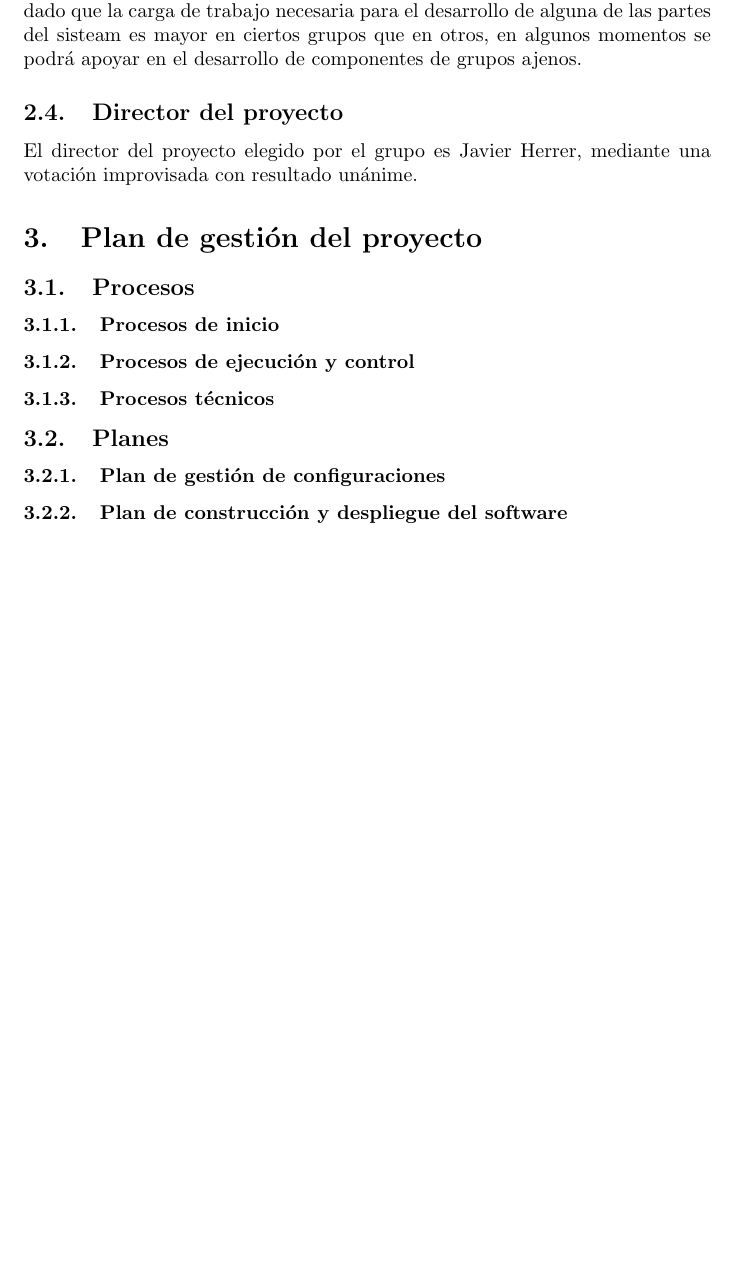
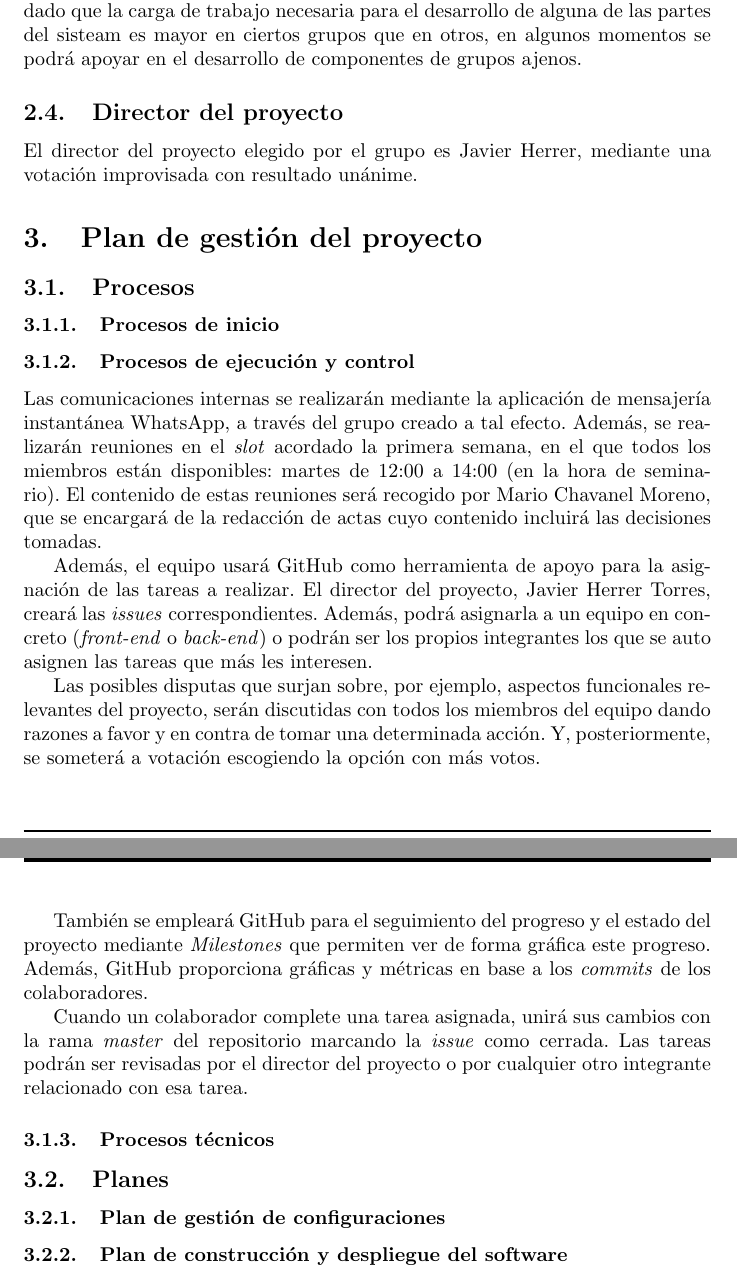
Before and after one commit to UNIZAR-30226-2021-11/plan-GADM-proyecto, a LaTeX document (main.tex): part of page 3 of 3 before the commit and two parts of pages 3 and 4 of 4 after it, the two joined at a grey line, cut so that both start at the same text, the shorter picture padded with empty space. Compiled offline with pdfLaTeX.

Commit message:
Closed #4

```diff
--- a/main.tex
+++ b/main.tex
@@ -117,6 +117,17 @@ El director del proyecto elegido por el grupo es Javier Herrer, mediante una vot
 
 %Cómo se hará la entrega de resultados.
 
+
+Las comunicaciones internas se realizarán mediante la aplicación de mensajería instantánea WhatsApp, a través del grupo creado a tal efecto. Además, se realizarán reuniones en el \textit{slot} acordado la primera semana, en el que todos los miembros están disponibles: martes de 12:00 a 14:00 (en la hora de seminario). El contenido de estas reuniones será recogido por Mario Chavanel Moreno, que se encargará de la redacción de actas cuyo contenido incluirá las decisiones tomadas.
+
+Además, el equipo usará GitHub como herramienta de apoyo para la asignación de las tareas a realizar. El director del proyecto, Javier Herrer Torres, creará las \textit{issues} correspondientes. Además, podrá asignarla a un equipo en concreto (\textit{front-end} o \textit{back-end}) o podrán ser los propios integrantes los que se auto asignen las tareas que más les interesen.
+
+Las posibles disputas que surjan sobre, por ejemplo, aspectos funcionales relevantes del proyecto, serán discutidas con todos los miembros del equipo dando razones a favor y en contra de tomar una determinada acción. Y, posteriormente, se someterá a votación escogiendo la opción con más votos.
+
+También se empleará GitHub para el seguimiento del progreso y el estado del proyecto mediante \textit{Milestones} que permiten ver de forma gráfica este progreso. Además, GitHub proporciona gráficas y métricas en base a los \textit{commits} de los colaboradores.
+
+Cuando un colaborador complete una tarea asignada, unirá sus cambios con la rama \textit{master} del repositorio marcando la \textit{issue} como cerrada. Las tareas podrán ser revisadas por el director del proyecto o por cualquier otro integrante relacionado con esa tarea.
+
 \subsubsection{Procesos técnicos}
 %Describir los métodos, herramientas y técnicas necesarios tanto para construir el software (p.ej. herramientas de desarrollo) como para desplegarlo y probarlo (todos los necesarios para dar soporte a los planes descritos a continuación).
 
```
Also changed, not shown: main.pdf.
